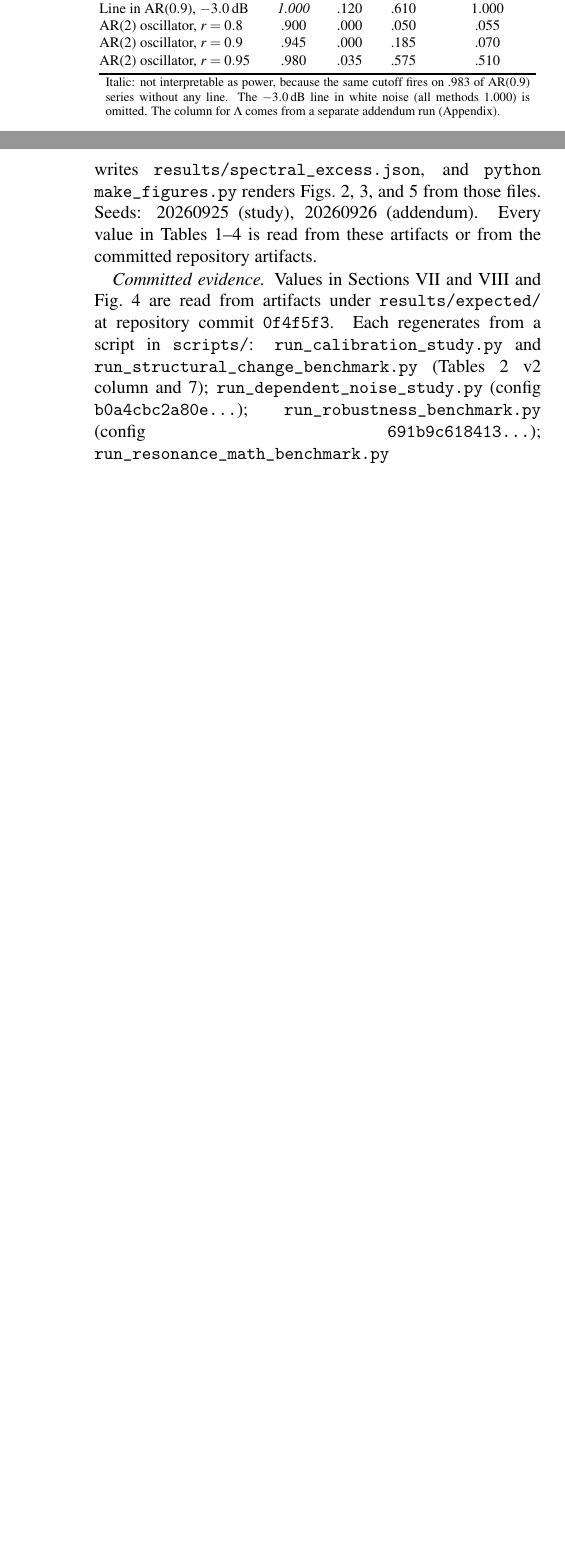
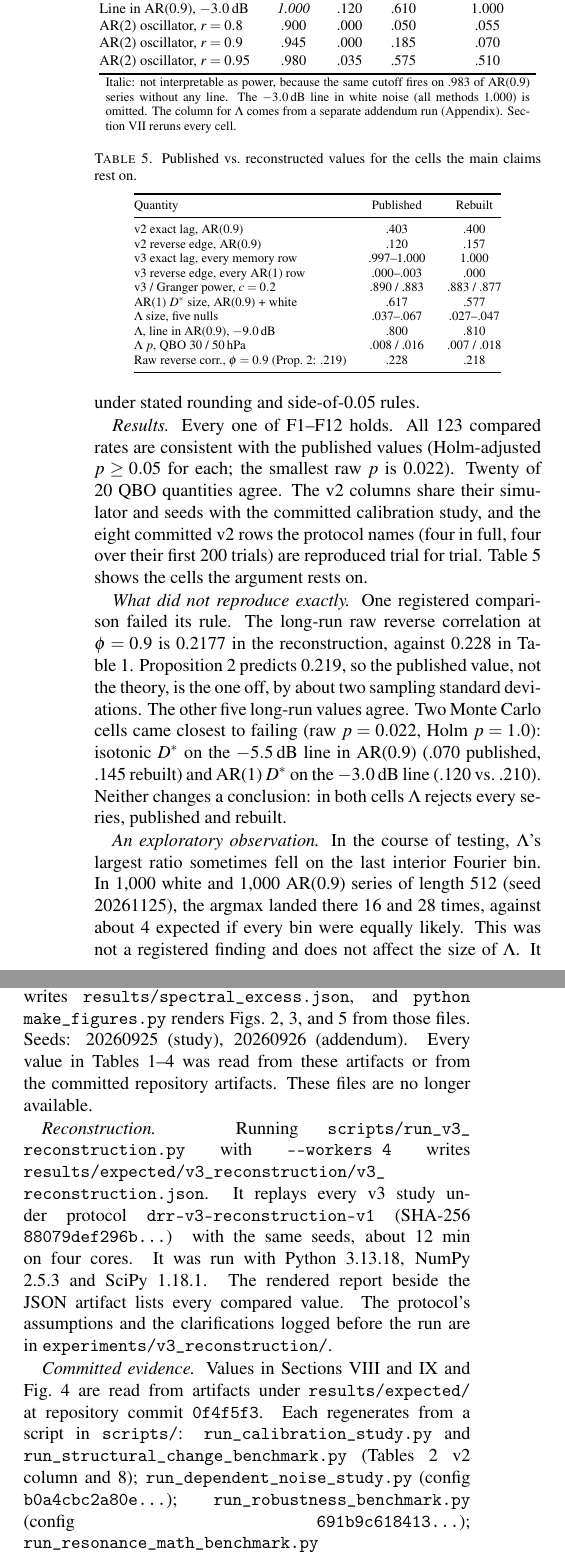
Before and after one commit to topherchris420/dynamic-resonance-rooting, a LaTeX document (paper/drr-v3/main.tex): two parts of the columns of pages 6 and 10 of 10 before the commit and two parts of the columns of pages 6 and 10 of 11 after it, joined at a grey line, cut so that both start at the same text, the shorter picture padded with empty space. Compiled offline with pdfLaTeX.

Commit message:
Add the v3 reconstruction to the paper
New Section VII reports the reconstruction: 12 of 12 registered findings
hold and all 123 compared rates are consistent. It states the one long-run
correlation that missed (0.218 vs 0.228 published; Prop. 2 gives 0.219) and
the two closest cells. The abstract, contributions, ledger, limitations,
next steps, conclusion, data availability and appendix now say the original
scripts were lost and point to the public reconstruction. The QBO text notes
that the unexplained 30 hPa line sits on the last interior bin, where Lambda's
maximum lands more often than chance (exploratory).

Co-Authored-By: Claude Opus 5.5 <noreply@anthropic.com>

```diff
--- a/paper/drr-v3/main.tex
+++ b/paper/drr-v3/main.tex
@@ -104,3 +105,4 @@ not yet public. DRR outputs are diagnostics, not causal,
+consistent with the published value. DRR outputs are diagnostics, not causal,
 policy, or supervisory conclusions.
 
 \smallskip
@@ -604,7 +610,8 @@ AR(2) oscillator, $r=0.95$ & .980 & .035 & .575 & .510\\
 \multicolumn{5}{p{0.95\columnwidth}}{\scriptsize Italic: not interpretable as
 power, because the same cutoff fires on .983 of AR(0.9) series without any line.
 The $-3.0$\,dB line in white noise (all methods 1.000) is omitted. The column
-for $\Lambda$ comes from a separate addendum run (Appendix).}
+for $\Lambda$ comes from a separate addendum run (Appendix).
+Section~\ref{sec:recon} reruns every cell.}
 \end{tabular}
 \end{table}
 
@@ -639,3 +665,52 @@ reach 0.51--0.58.
+within 0.01. The QBO values must agree under stated rounding and side-of-0.05
+rules.
+
+\textit{Results.} Every one of F1--F12 holds. All 123 compared rates are
+consistent with the published values (Holm-adjusted $p\ge0.05$ for each; the
+smallest raw $p$ is 0.022). Twenty of 20 QBO quantities agree. The v2 columns
+share their simulator and seeds with the committed calibration study, and the
+eight committed v2 rows the protocol names (four in full, four over their first
+200 trials) are reproduced trial for trial.
+Table~\ref{tab:recon} shows the cells the argument rests on.
+
+\begin{table}[t]
+\centering\scriptsize
+\caption{Published vs.\ reconstructed values for the cells the main claims rest on.}
+\label{tab:recon}
+\begin{tabular}{@{}lcc@{}}
+\toprule
+Quantity & Published & Rebuilt\\
+\midrule
+v2 exact lag, AR(0.9) & .403 & .400\\
+v2 reverse edge, AR(0.9) & .120 & .157\\
+v3 exact lag, every memory row & .997--1.000 & 1.000\\
+v3 reverse edge, every AR(1) row & .000--.003 & .000\\
+v3 / Granger power, $c=0.2$ & .890 / .883 & .883 / .877\\
+AR(1) $D^*$ size, AR(0.9) + white & .617 & .577\\
+$\Lambda$ size, five nulls & .037--.067 & .027--.047\\
+$\Lambda$, line in AR(0.9), $-9.0$\,dB & .800 & .810\\
+$\Lambda$ $p$, QBO 30 / 50\,hPa & .008 / .016 & .007 / .018\\
+Raw reverse corr., $\phi=0.9$ (Prop.~\ref{prop:rev}: .219) & .228 & .218\\
+\bottomrule
+\end{tabular}
+\end{table}
+
+\textit{What did not reproduce exactly.} One registered comparison failed its
+rule. The long-run raw reverse correlation at $\phi=0.9$ is 0.2177 in the
+reconstruction, against 0.228 in Table~\ref{tab:prop2}. Proposition~\ref{prop:rev}
+predicts 0.219, so the published value, not the theory, is the one off, by about
+two sampling standard deviations. The other five long-run values agree. Two
+Monte Carlo cells came closest to failing (raw $p=0.022$, Holm $p=1.0$): isotonic
+$D^*$ on the $-5.5$\,dB line in AR(0.9) (.070 published, .145 rebuilt) and
+AR(1) $D^*$ on the $-3.0$\,dB line (.120 vs.\ .210). Neither changes a
+conclusion: in both cells $\Lambda$ rejects every series, published and rebuilt.
+
+\textit{An exploratory observation.} In the course of testing, $\Lambda$'s
+largest ratio sometimes fell on the last interior Fourier bin. In 1{,}000 white
+and 1{,}000 AR(0.9) series of length 512 (seed 20261125), the argmax landed there
+16 and 28 times, against about 4 expected if every bin were equally likely. This
+was not a registered finding and does not affect the size of $\Lambda$. It does
+bear on the QBO (Section~\ref{sec:external}).
 
 \section{Where the Implemented Test Stays Calibrated}\label{sec:nulls}
 
@@ -1127,8 +1213,18 @@ scikit-learn 1.8.0, drr-framework 4.3.0 at commit \code{862c4f7}. Running
 \code{b92f522f3472\ldots2de5}) writes \code{results/spectral\_excess.json}, and
 \code{python make\_figures.py} renders Figs.~\ref{fig:rooting}, \ref{fig:resonance},
 and~\ref{fig:qbo} from those files. Seeds: 20260925 (study), 20260926 (addendum). Every value in
-Tables~\ref{tab:prop2}--\ref{tab:res} is read from these artifacts or from the
-committed repository artifacts.
+Tables~\ref{tab:prop2}--\ref{tab:res} was read from these artifacts or from the
+committed repository artifacts. These files are no longer available.
+
+\textit{Reconstruction.} Running
+\nolinkurl{scripts/run_v3_reconstruction.py} with \code{-{}-workers 4} writes
+\nolinkurl{results/expected/v3_reconstruction/v3_reconstruction.json}. It replays every v3
+study under protocol \code{drr-v3-reconstruction-v1} (SHA-256
+\code{88079def296b\ldots}) with the same seeds, about 12 min on four cores. It
+was run with Python 3.13.18, NumPy 2.5.3 and SciPy 1.18.1. The rendered report
+beside the JSON artifact lists every compared value. The protocol's assumptions
+and the clarifications logged before the run are in
+\code{experiments/v3\_reconstruction/}.
 
 \textit{Committed evidence.} Values in Sections~\ref{sec:nulls}
 and~\ref{sec:external} and Fig.~\ref{fig:depnoise} are read from artifacts under
```
Also changed, not shown: paper/drr-v3/REVISION.md (+34 -9 lines), paper/drr-v3/main.pdf, paper/drr-v3/main.tex (73 more changed lines).
